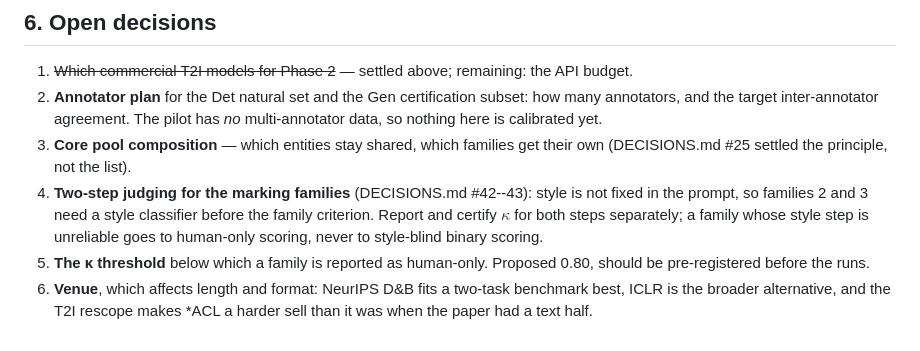
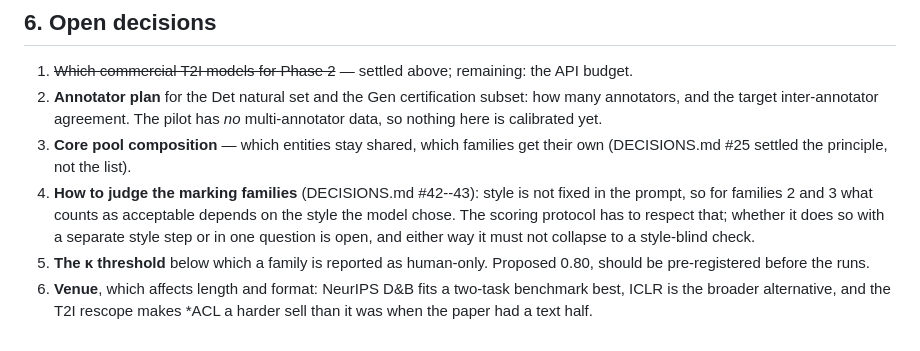
Before and after one commit to x686A68/Chekhov, a Markdown page: research/overreal/EXPERIMENT.md, the part around the change. GitHub-like rendering.

```diff
--- a/research/overreal/EXPERIMENT.md
+++ b/research/overreal/EXPERIMENT.md
@@ -229,10 +229,11 @@ Three lineages is the point: a detector cannot win Det by recognising one house
    data, so nothing here is calibrated yet.
 3. **Core pool composition** — which entities stay shared, which families get their own
    (DECISIONS.md #25 settled the principle, not the list).
-4. **Two-step judging for the marking families** (DECISIONS.md #42--43): style is not
-   fixed in the prompt, so families 2 and 3 need a style classifier before the family
-   criterion. Report and certify $\kappa$ for both steps separately; a family whose style
-   step is unreliable goes to human-only scoring, never to style-blind binary scoring.
+4. **How to judge the marking families** (DECISIONS.md #42--43): style is not fixed in
+   the prompt, so for families 2 and 3 what counts as acceptable depends on the style the
+   model chose. The scoring protocol has to respect that; whether it does so with a
+   separate style step or in one question is open, and either way it must not collapse to
+   a style-blind check.
 5. **The κ threshold** below which a family is reported as human-only. Proposed 0.80,
    should be pre-registered before the runs.
 6. **Venue**, which affects length and format: NeurIPS D&B fits a two-task benchmark best,
```
Also changed, not shown: research/overreal/DECISIONS.md (+6 -13 lines).
